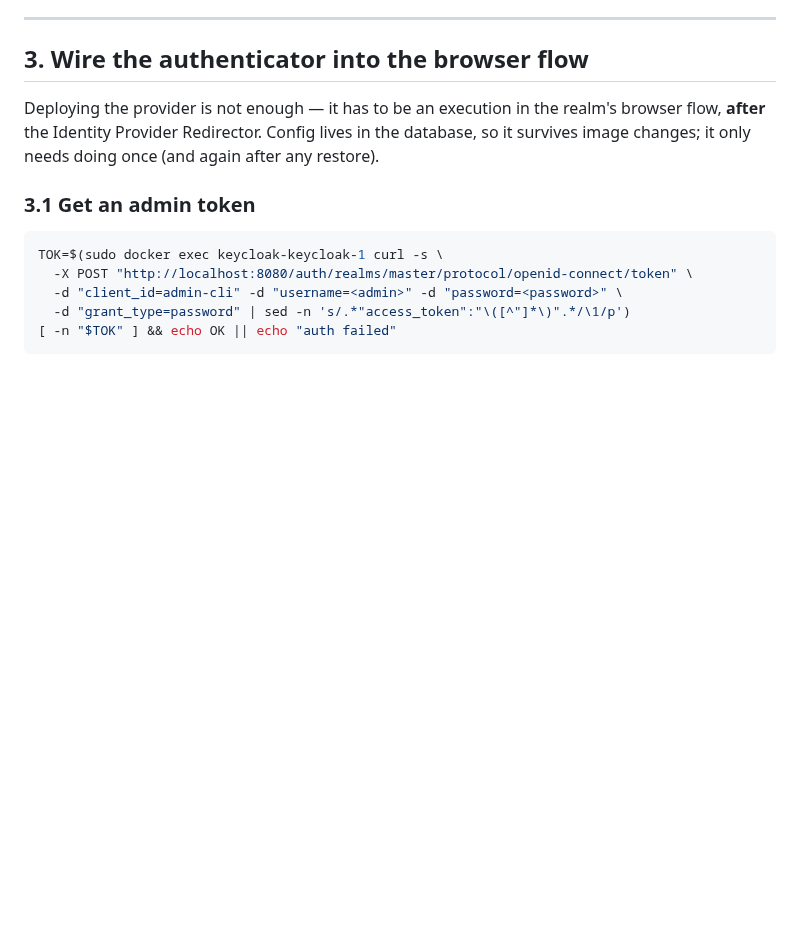
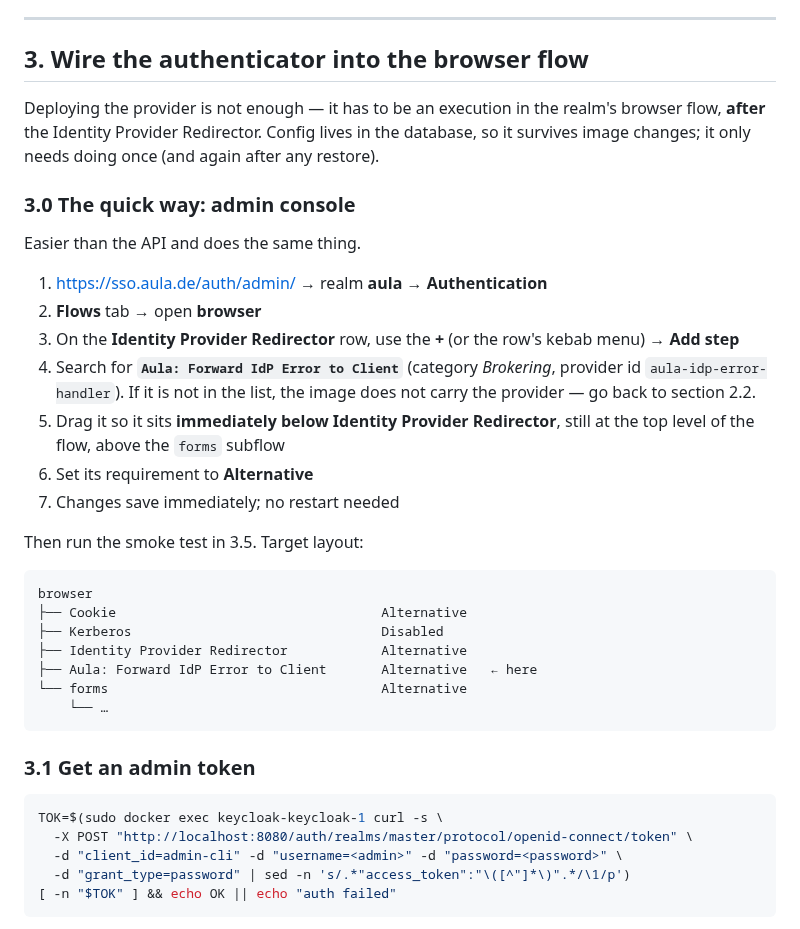
Before and after one commit to aula-app/aula-backend, a Markdown page: keycloak/RUNBOOK.md, the part around the change. Rendered like a GitHub page; blank space fills up the shorter version.

Commit message:
docs: add the console route for wiring the authenticator

````diff
--- a/keycloak/RUNBOOK.md
+++ b/keycloak/RUNBOOK.md
@@ -125,6 +125,34 @@ Deploying the provider is not enough — it has to be an execution in the realm'
 flow, **after** the Identity Provider Redirector. Config lives in the database, so it
 survives image changes; it only needs doing once (and again after any restore).
 
+### 3.0 The quick way: admin console
+
+Easier than the API and does the same thing.
+
+1. https://sso.aula.de/auth/admin/ → realm **aula** → **Authentication**
+2. **Flows** tab → open **browser**
+3. On the **Identity Provider Redirector** row, use the **+** (or the row's kebab menu) →
+   **Add step**
+4. Search for **`Aula: Forward IdP Error to Client`** (category *Brokering*, provider id
+   `aula-idp-error-handler`). If it is not in the list, the image does not carry the
+   provider — go back to section 2.2.
+5. Drag it so it sits **immediately below Identity Provider Redirector**, still at the top
+   level of the flow, above the `forms` subflow
+6. Set its requirement to **Alternative**
+7. Changes save immediately; no restart needed
+
+Then run the smoke test in 3.5. Target layout:
+
+```
+browser
+├── Cookie                                  Alternative
+├── Kerberos                                Disabled
+├── Identity Provider Redirector            Alternative
+├── Aula: Forward IdP Error to Client       Alternative   ← here
+└── forms                                   Alternative
+    └── …
+```
+
 ### 3.1 Get an admin token
 
 ```bash
````
